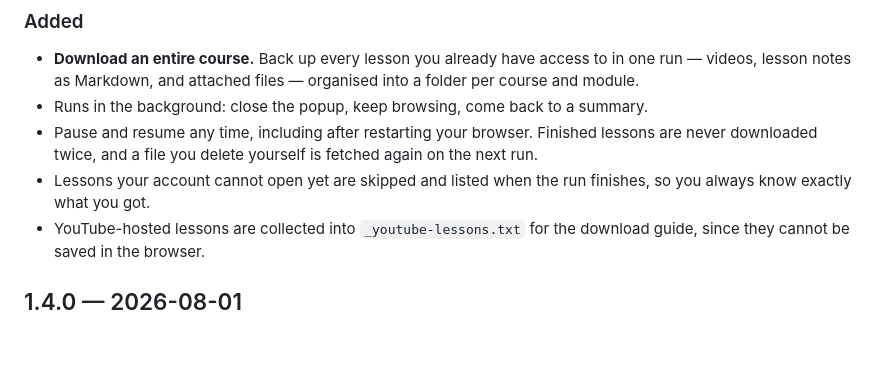
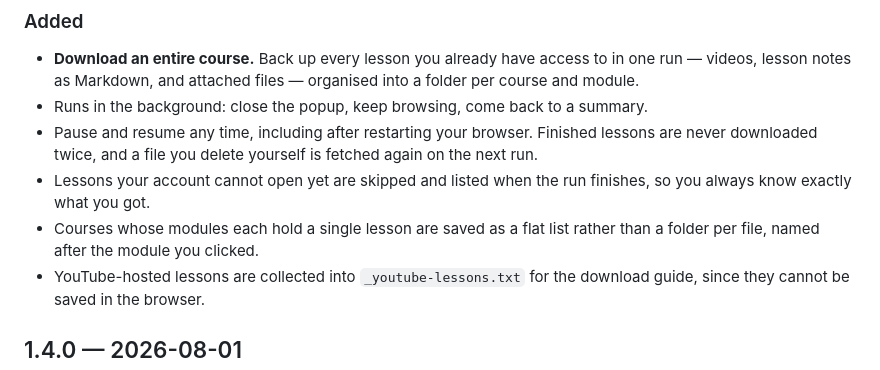
Before and after one commit to heyitsR1/skool-video-downloader, a Markdown page: CHANGELOG.md, the part around the change. Drawn GitHub-style; blank space fills up the shorter version.

Commit message:
docs: note the flat layout for single-lesson modules

```diff
--- a/CHANGELOG.md
+++ b/CHANGELOG.md
@@ -26,6 +26,8 @@ notes are written from.
   again on the next run.
 - Lessons your account cannot open yet are skipped and listed when the run
   finishes, so you always know exactly what you got.
+- Courses whose modules each hold a single lesson are saved as a flat list
+  rather than a folder per file, named after the module you clicked.
 - YouTube-hosted lessons are collected into `_youtube-lessons.txt` for the
   download guide, since they cannot be saved in the browser.
 
```
